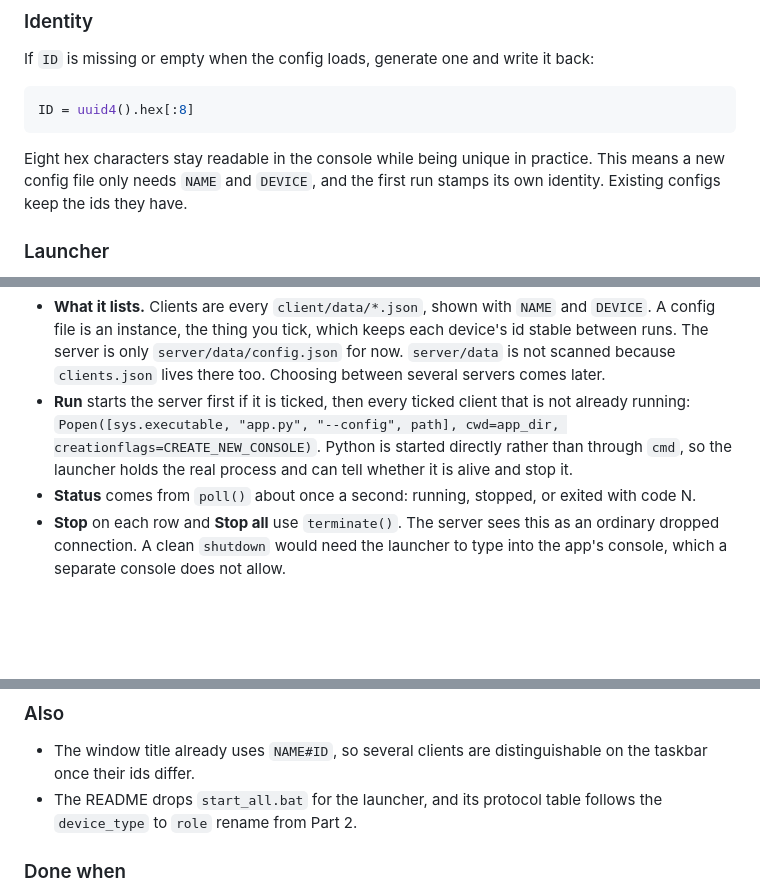
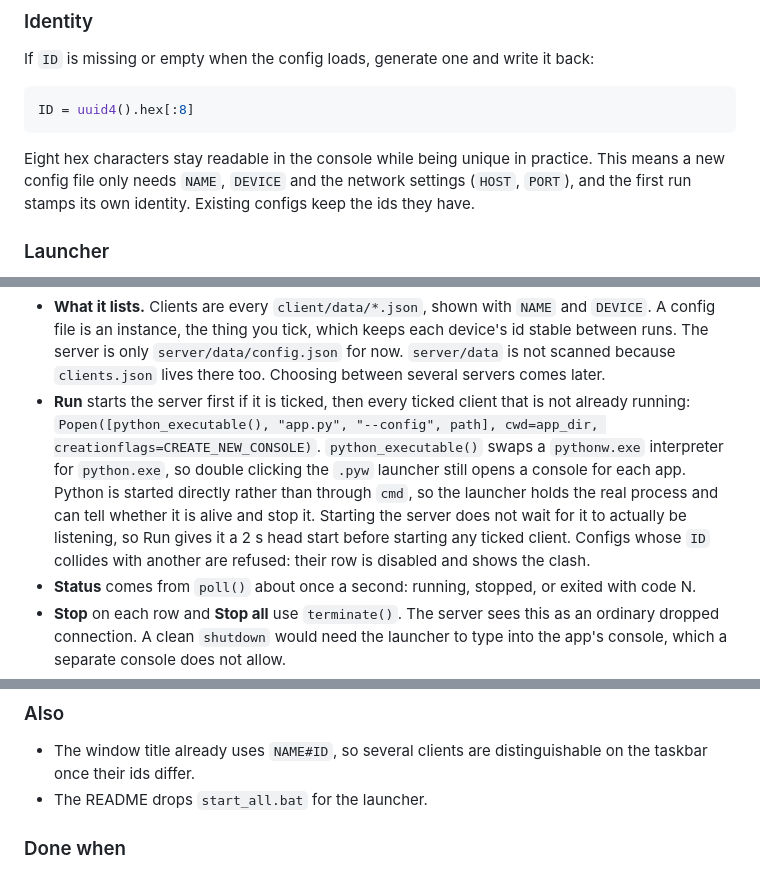
Before and after one commit to Fxdvs/pyhome, a Markdown page: docs/v1.0-spec.md, 3 parts joined by grey strips. Drawn GitHub-style; blank space fills up the shorter version.

Commit message:
Fix spec wording: HOST/PORT, python_executable(), and the rename sentence
Part 1 Identity said a new config only needs NAME and DEVICE, but without
HOST/PORT the client cannot connect. The Launcher section's Popen line still
showed sys.executable instead of the python_executable() the code actually
uses to keep a console open, and didn't mention the server head start or
duplicate-ID refusal added for this review. The README bullet about the
device_type -> role rename belonged with Part 2's protocol additions, not
Part 1's launcher note.

Co-Authored-By: Claude Opus 5 <noreply@anthropic.com>

````diff
--- a/docs/v1.0-spec.md
+++ b/docs/v1.0-spec.md
@@ -66,8 +66,9 @@ ID = uuid4().hex[:8]
 ```
 
 Eight hex characters stay readable in the console while being unique in
-practice. This means a new config file only needs `NAME` and `DEVICE`, and the
-first run stamps its own identity. Existing configs keep the ids they have.
+practice. This means a new config file only needs `NAME`, `DEVICE` and the
+network settings (`HOST`, `PORT`), and the first run stamps its own identity.
+Existing configs keep the ids they have.
 
 ### Launcher
 
@@ -98,9 +99,14 @@ nothing installed and double clicking it opens no empty console of its own.
   `clients.json` lives there too. Choosing between several servers comes later.
 - **Run** starts the server first if it is ticked, then every ticked client
   that is not already running:
-  `Popen([sys.executable, "app.py", "--config", path], cwd=app_dir, creationflags=CREATE_NEW_CONSOLE)`.
+  `Popen([python_executable(), "app.py", "--config", path], cwd=app_dir, creationflags=CREATE_NEW_CONSOLE)`.
+  `python_executable()` swaps a `pythonw.exe` interpreter for `python.exe`, so
+  double clicking the `.pyw` launcher still opens a console for each app.
   Python is started directly rather than through `cmd`, so the launcher holds
-  the real process and can tell whether it is alive and stop it.
+  the real process and can tell whether it is alive and stop it. Starting the
+  server does not wait for it to actually be listening, so Run gives it a 2 s
+  head start before starting any ticked client. Configs whose `ID` collides
+  with another are refused: their row is disabled and shows the clash.
 - **Status** comes from `poll()` about once a second: running, stopped, or
   exited with code N.
 - **Stop** on each row and **Stop all** use `terminate()`. The server sees this
@@ -121,8 +127,7 @@ remembering the last selection, showing app output inside the launcher.
 
 - The window title already uses `NAME#ID`, so several clients are
   distinguishable on the taskbar once their ids differ.
-- The README drops `start_all.bat` for the launcher, and its protocol table
-  follows the `device_type` to `role` rename from Part 2.
+- The README drops `start_all.bat` for the launcher.
 
 ### Done when
 
````
Also changed, not shown: other parts of docs/v1.0-spec.md (+2 -1 lines).
